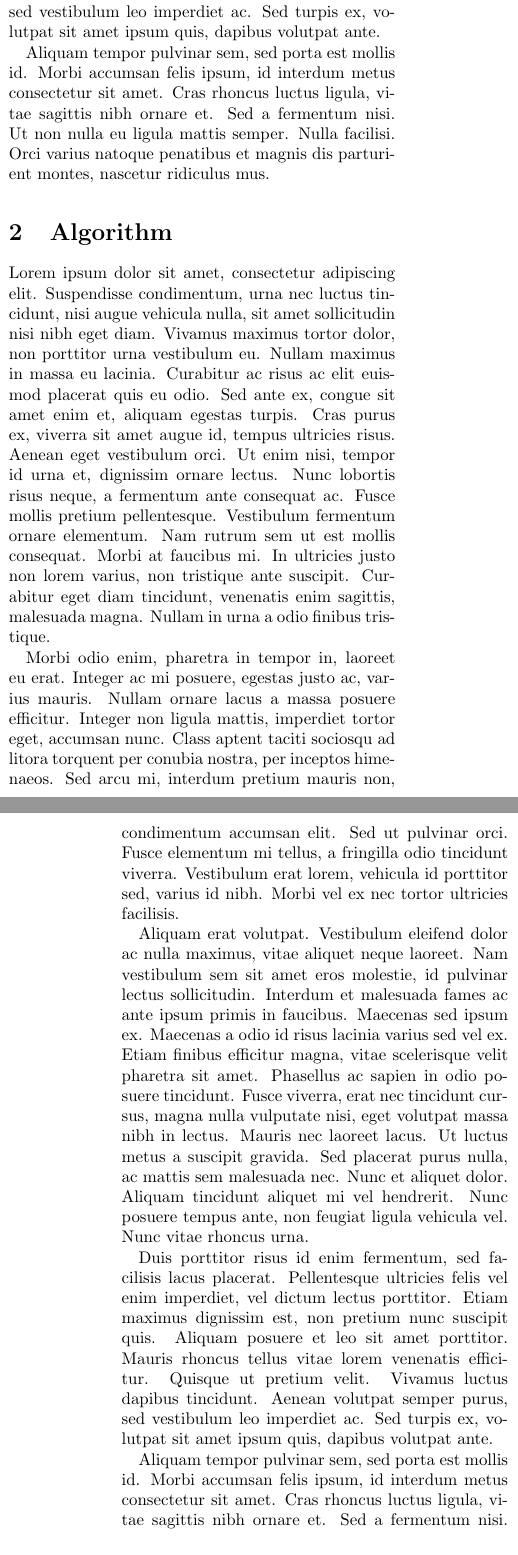
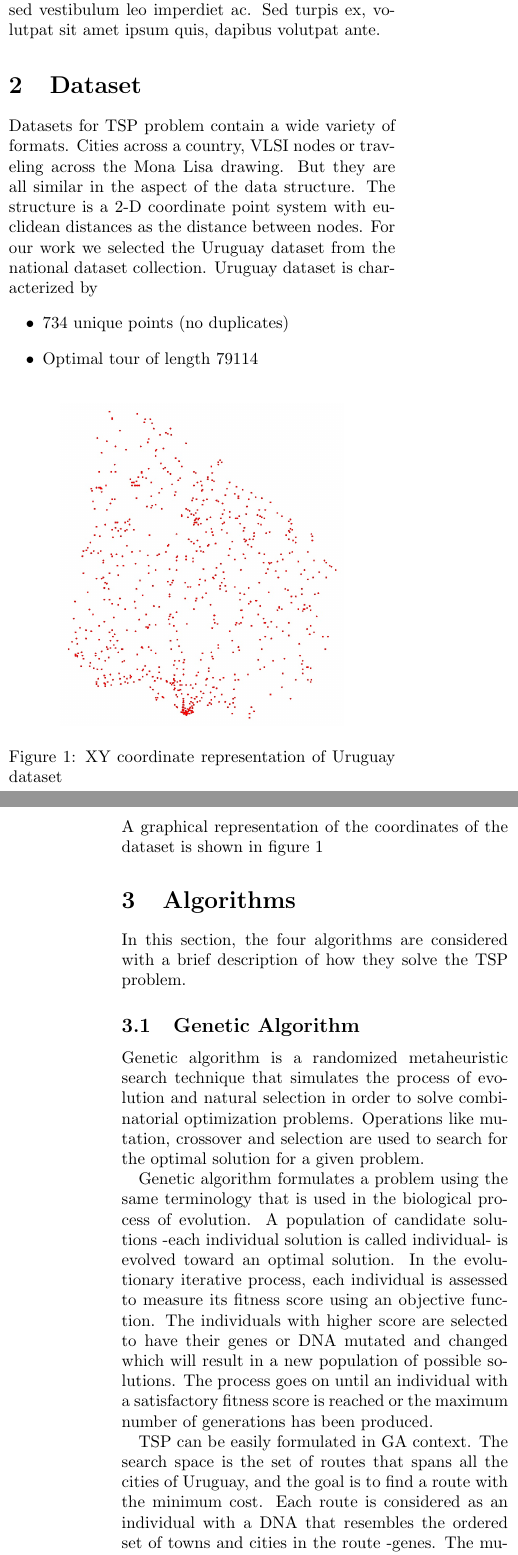
Before and after one commit to mmoanis/algo-paper, a LaTeX paper (tex/paper.tex): two parts of the columns of pages 2 and 3 of 6 before the commit and two parts of the columns of pages 2 and 3 of 5 after it, joined at a grey line, cut so that both start at the same text. Compiled offline with pdfLaTeX.

Commit message:
Add GA subsection and merge dataset section to the document

```diff
--- a/tex/paper.tex
+++ b/tex/paper.tex
@@ -1,5 +1,5 @@
 \documentclass[twocolumn]{article}
-
+\usepackage{graphicx}
 \begin{document}
 	\twocolumn[
 	\begin{@twocolumnfalse}
@@ -30,14 +30,28 @@
 
 	Duis porttitor risus id enim fermentum, sed facilisis lacus placerat. Pellentesque ultricies felis vel enim imperdiet, vel dictum lectus porttitor. Etiam maximus dignissim est, non pretium nunc suscipit quis. Aliquam posuere et leo sit amet porttitor. Mauris rhoncus tellus vitae lorem venenatis efficitur. Quisque ut pretium velit. Vivamus luctus dapibus tincidunt. Aenean volutpat semper purus, sed vestibulum leo imperdiet ac. Sed turpis ex, volutpat sit amet ipsum quis, dapibus volutpat ante.
 
-	Aliquam tempor pulvinar sem, sed porta est mollis id. Morbi accumsan felis ipsum, id interdum metus consectetur sit amet. Cras rhoncus luctus ligula, vitae sagittis nibh ornare et. Sed a fermentum nisi. Ut non nulla eu ligula mattis semper. Nulla facilisi. Orci varius natoque penatibus et magnis dis parturient montes, nascetur ridiculus mus.
-	\section{Algorithm}
+	\section{Dataset}
+	Datasets for TSP problem contain a wide variety of formats. Cities across a country, VLSI nodes or traveling across the Mona Lisa drawing. But they are all similar in the aspect of the data structure. The structure is a 2-D coordinate point system with euclidean distances as the distance between nodes.
+	For our work we selected the Uruguay dataset from the national dataset collection. Uruguay dataset is characterized by
+	\begin{itemize}
+		\item 734 unique points (no duplicates)
+		\item Optimal tour of length 79114
+	\end{itemize}
+	\begin{figure}[h!]
+		\centering
+		\includegraphics[scale=0.3]{./tex/uypoints.jpg}
+		\caption{XY coordinate representation of Uruguay dataset}
+		\label{fig:uruguay}
+	\end{figure}
+	A graphical representation of the coordinates of the dataset is shown in figure \ref{fig:uruguay}
 
+	\section{Algorithms}
+	In this section, the four algorithms are considered with a brief description of how they solve the TSP problem.
+	\subsection{Genetic Algorithm}
 
-	Lorem ipsum dolor sit amet, consectetur adipiscing elit. Suspendisse condimentum, urna nec luctus tincidunt, nisi augue vehicula nulla, sit amet sollicitudin nisi nibh eget diam. Vivamus maximus tortor dolor, non porttitor urna vestibulum eu. Nullam maximus in massa eu lacinia. Curabitur ac risus ac elit euismod placerat quis eu odio. Sed ante ex, congue sit amet enim et, aliquam egestas turpis. Cras purus ex, viverra sit amet augue id, tempus ultricies risus. Aenean eget vestibulum orci. Ut enim nisi, tempor id urna et, dignissim ornare lectus. Nunc lobortis risus neque, a fermentum ante consequat ac. Fusce mollis pretium pellentesque. Vestibulum fermentum ornare elementum. Nam rutrum sem ut est mollis consequat. Morbi at faucibus mi. In ultricies justo non lorem varius, non tristique ante suscipit. Curabitur eget diam tincidunt, venenatis enim sagittis, malesuada magna. Nullam in urna a odio finibus tristique.
+	Genetic algorithm is a randomized metaheuristic search technique that simulates the process of evolution and natural selection in order to solve combinatorial optimization problems. Operations like mutation, crossover and selection are used to search for the optimal solution for a given problem.
 
-	Morbi odio enim, pharetra in tempor in, laoreet eu erat. Integer ac mi posuere, egestas justo ac, varius mauris. Nullam ornare lacus a massa posuere efficitur. Integer non ligula mattis, imperdiet tortor eget, accumsan nunc. Class aptent taciti sociosqu ad litora torquent per conubia nostra, per inceptos himenaeos. Sed arcu mi, interdum pretium mauris non, condimentum accumsan elit. Sed ut pulvinar orci. Fusce elementum mi tellus, a fringilla odio tincidunt viverra. Vestibulum erat lorem, vehicula id porttitor sed, varius id nibh. Morbi vel ex nec tortor ultricies facilisis.
+	Genetic algorithm formulates a problem using the same terminology that is used in the biological process of evolution. A population of candidate solutions -each individual solution is called individual- is evolved toward an optimal solution. In the evolutionary iterative process, each individual is assessed to measure its fitness score using an objective function. The individuals with higher score are selected to have their genes or DNA mutated and changed which will result in a new population of possible solutions. The process goes on until an individual with a satisfactory fitness score is reached or the maximum number of generations has been produced.
 
-	Aliquam erat volutpat. Vestibulum eleifend dolor ac nulla maximus, vitae aliquet neque laoreet. Nam vestibulum sem sit amet eros molestie, id pulvinar lectus sollicitudin. Interdum et malesuada fames ac ante ipsum primis in faucibus. Maecenas sed ipsum ex. Maecenas a odio id risus lacinia varius sed vel ex. Etiam finibus efficitur magna, vitae scelerisque velit pharetra sit amet. Phasellus ac sapien in odio posuere tincidunt. Fusce viverra, erat nec tincidunt cursus, magna nulla vulputate nisi, eget volutpat massa nibh in lectus. Mauris nec laoreet lacus. Ut luctus metus a suscipit gravida. Sed placerat purus nulla, ac mattis sem malesuada nec. Nunc et aliquet dolor. Aliquam tincidunt aliquet mi vel hendrerit. Nunc posuere tempus ante, non feugiat ligula vehicula vel. Nunc vitae rhoncus urna.
+	TSP can be easily formulated in GA context. The search space is the set of routes that spans all the cities of Uruguay, and the goal is to find a route with the minimum cost. Each route is considered as an individual with a DNA that resembles the ordered set of towns and cities in the route -genes. The mutation and crossover of individuals is the process of reordering genes in an individual's DNA to produce new individuals. The solution for TSP will be an individual with DNA representing the optimal route between towns and cities that have the minimal distance cost.
 
-	Duis porttitor risus id enim fermentum, sed facilisis lacus placerat. Pellentesque ultricies felis vel enim imperdiet, vel dictum lectus porttitor. Etiam maximus dignissim est, non pretium nunc suscipit quis. Aliquam posuere et leo sit amet porttitor. Mauris rhoncus tellus vitae lorem venenatis efficitur. Quisque ut pretium velit. Vivamus luctus dapibus tincidunt. Aenean volutpat semper purus, sed vestibulum leo imperdiet ac. Sed turpis ex, volutpat sit amet ipsum quis, dapibus volutpat ante.
@@ -44,16 +68,7 @@
+	It is important to note that the resultant solution is not necessarily the optimal one. Specially, when a limited number of GA iterations is used to reduce the relatively large calculation time to be able to converge to the optimal solution.
 
-	Aliquam tempor pulvinar sem, sed porta est mollis id. Morbi accumsan felis ipsum, id interdum metus consectetur sit amet. Cras rhoncus luctus ligula, vitae sagittis nibh ornare et. Sed a fermentum nisi. Ut non nulla eu ligula mattis semper. Nulla facilisi. Orci varius natoque penatibus et magnis dis parturient montes, nascetur ridiculus mus.
+	\subsection{Simulated Annealing}
 
-
-	Lorem ipsum dolor sit amet, consectetur adipiscing elit. Suspendisse condimentum, urna nec luctus tincidunt, nisi augue vehicula nulla, sit amet sollicitudin nisi nibh eget diam. Vivamus maximus tortor dolor, non porttitor urna vestibulum eu. Nullam maximus in massa eu lacinia. Curabitur ac risus ac elit euismod placerat quis eu odio. Sed ante ex, congue sit amet enim et, aliquam egestas turpis. Cras purus ex, viverra sit amet augue id, tempus ultricies risus. Aenean eget vestibulum orci. Ut enim nisi, tempor id urna et, dignissim ornare lectus. Nunc lobortis risus neque, a fermentum ante consequat ac. Fusce mollis pretium pellentesque. Vestibulum fermentum ornare elementum. Nam rutrum sem ut est mollis consequat. Morbi at faucibus mi. In ultricies justo non lorem varius, non tristique ante suscipit. Curabitur eget diam tincidunt, venenatis enim sagittis, malesuada magna. Nullam in urna a odio finibus tristique.
-
-	Morbi odio enim, pharetra in tempor in, laoreet eu erat. Integer ac mi posuere, egestas justo ac, varius mauris. Nullam ornare lacus a massa posuere efficitur. Integer non ligula mattis, imperdiet tortor eget, accumsan nunc. Class aptent taciti sociosqu ad litora torquent per conubia nostra, per inceptos himenaeos. Sed arcu mi, interdum pretium mauris non, condimentum accumsan elit. Sed ut pulvinar orci. Fusce elementum mi tellus, a fringilla odio tincidunt viverra. Vestibulum erat lorem, vehicula id porttitor sed, varius id nibh. Morbi vel ex nec tortor ultricies facilisis.
-
-	Aliquam erat volutpat. Vestibulum eleifend dolor ac nulla maximus, vitae aliquet neque laoreet. Nam vestibulum sem sit amet eros molestie, id pulvinar lectus sollicitudin. Interdum et malesuada fames ac ante ipsum primis in faucibus. Maecenas sed ipsum ex. Maecenas a odio id risus lacinia varius sed vel ex. Etiam finibus efficitur magna, vitae scelerisque velit pharetra sit amet. Phasellus ac sapien in odio posuere tincidunt. Fusce viverra, erat nec tincidunt cursus, magna nulla vulputate nisi, eget volutpat massa nibh in lectus. Mauris nec laoreet lacus. Ut luctus metus a suscipit gravida. Sed placerat purus nulla, ac mattis sem malesuada nec. Nunc et aliquet dolor. Aliquam tincidunt aliquet mi vel hendrerit. Nunc posuere tempus ante, non feugiat ligula vehicula vel. Nunc vitae rhoncus urna.
-
-	Duis porttitor risus id enim fermentum, sed facilisis lacus placerat. Pellentesque ultricies felis vel enim imperdiet, vel dictum lectus porttitor. Etiam maximus dignissim est, non pretium nunc suscipit quis. Aliquam posuere et leo sit amet porttitor. Mauris rhoncus tellus vitae lorem venenatis efficitur. Quisque ut pretium velit. Vivamus luctus dapibus tincidunt. Aenean volutpat semper purus, sed vestibulum leo imperdiet ac. Sed turpis ex, volutpat sit amet ipsum quis, dapibus volutpat ante.
-
-	Aliquam tempor pulvinar sem, sed porta est mollis id. Morbi accumsan felis ipsum, id interdum metus consectetur sit amet. Cras rhoncus luctus ligula, vitae sagittis nibh ornare et. Sed a fermentum nisi. Ut non nulla eu ligula mattis semper. Nulla facilisi. Orci varius natoque penatibus et magnis dis parturient montes, nascetur ridiculus mus.
 	\section{Results}
 
 
```
Also changed, not shown: .travis.yml (+0 -1 lines), tex/dataset.tex (deleted, +0 -33 lines), tex/paper.tex (12 more changed lines), 1 other file.
